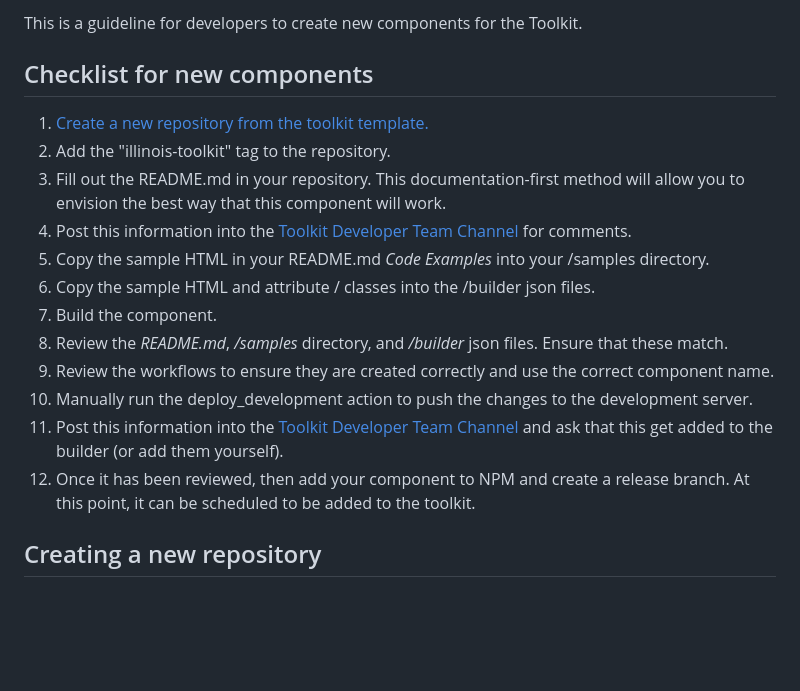
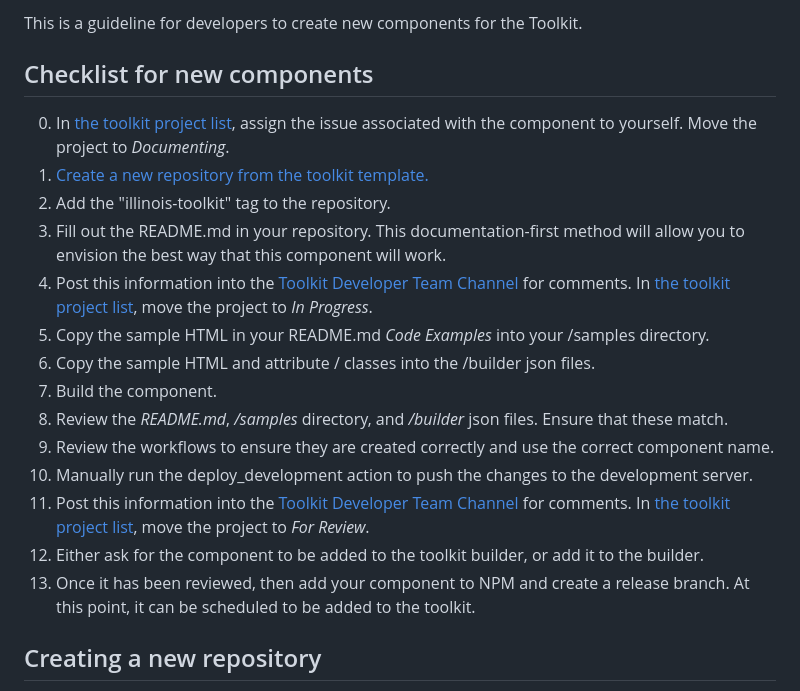
Before and after one commit to web-illinois/toolkit-management, a Markdown page: documentation/README.md, the part around the change. GitHub-like rendering; blank space fills up the shorter version.

```diff
--- a/documentation/README.md
+++ b/documentation/README.md
@@ -3,18 +3,20 @@
 This is a guideline for developers to create new components for the Toolkit.
 
 ## Checklist for new components
+0. In [the toolkit project list](https://github.com/orgs/web-illinois/projects/7), assign the issue associated with the component to yourself. Move the project to *Documenting*.
 1. [Create a new repository from the toolkit template.](https://github.com/web-illinois/toolkit-template)
 2. Add the "illinois-toolkit" tag to the repository.
 3. Fill out the README.md in your repository. This documentation-first method will allow you to envision the best way that this component will work.
-4. Post this information into the [Toolkit Developer Team Channel](https://go.illinois.edu/toolkit-developers) for comments.
+4. Post this information into the [Toolkit Developer Team Channel](https://go.illinois.edu/toolkit-developers) for comments. In [the toolkit project list](https://github.com/orgs/web-illinois/projects/7), move the project to *In Progress*.
 5. Copy the sample HTML in your README.md *Code Examples* into your /samples directory.
 6. Copy the sample HTML and attribute / classes into the /builder json files.
 7. Build the component.
 8. Review the *README.md*, */samples* directory, and */builder* json files. Ensure that these match.
 9. Review the workflows to ensure they are created correctly and use the correct component name.
 10. Manually run the deploy_development action to push the changes to the development server.
-11. Post this information into the [Toolkit Developer Team Channel](https://go.illinois.edu/toolkit-developers) and ask that this get added to the builder (or add them yourself).
-12. Once it has been reviewed, then add your component to NPM and create a release branch. At this point, it can be scheduled to be added to the toolkit.
+11. Post this information into the [Toolkit Developer Team Channel](https://go.illinois.edu/toolkit-developers) for comments. In [the toolkit project list](https://github.com/orgs/web-illinois/projects/7), move the project to *For Review*.
+12. Either ask for the component to be added to the toolkit builder, or add it to the builder.
+13. Once it has been reviewed, then add your component to NPM and create a release branch. At this point, it can be scheduled to be added to the toolkit.
 
 ## Creating a new repository
 [Create a new repository from the toolkit template.](https://github.com/web-illinois/toolkit-template) This template will generate the Github Actions, recommended toolset, and sample pages to start testing your component. This template does not contain the automated testing, but there are plans to do so.
```
